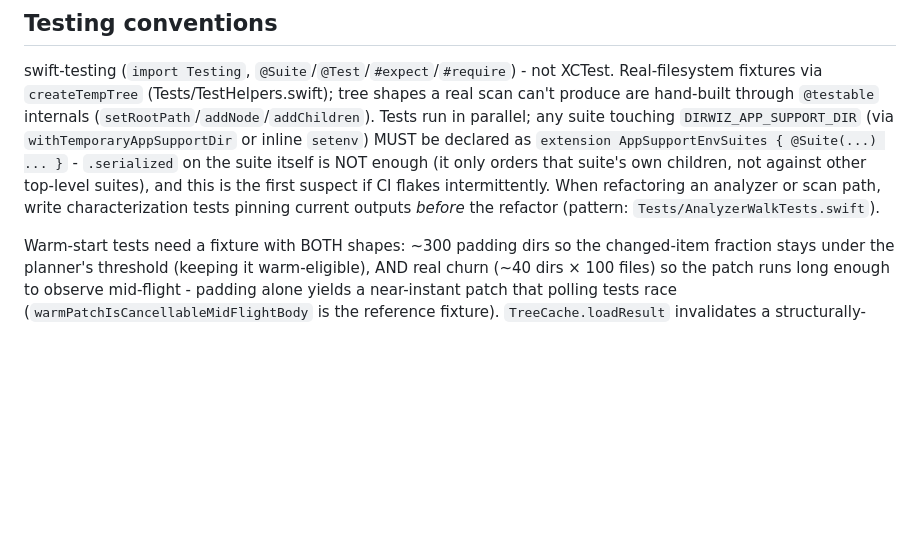
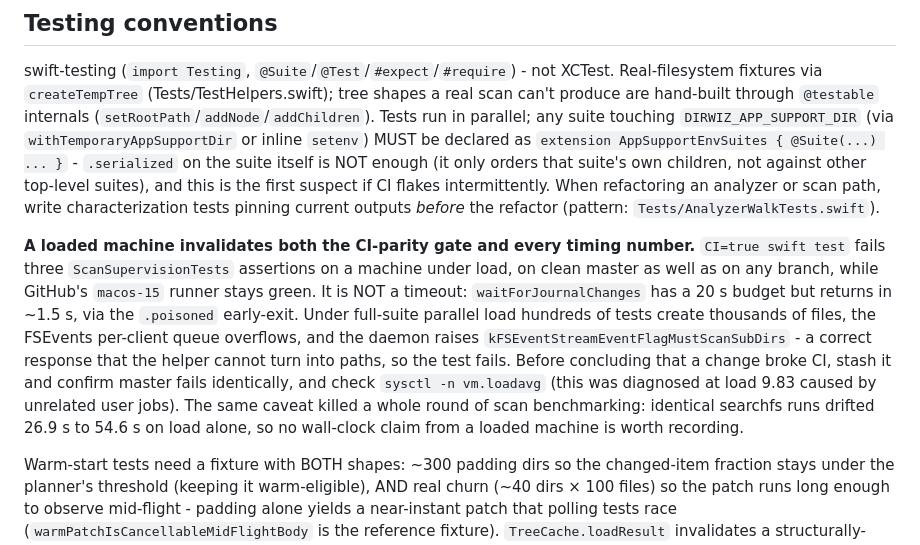
Before and after one commit to okturan/dirwiz, a Markdown page: CLAUDE.md, the part around the change. Drawn GitHub-style; blank space fills up the shorter version.

Commit message:
Record the load-induced CI-parity flake and its misdiagnosis
CI=true swift test fails three ScanSupervisionTests assertions on a loaded
machine, on clean master as much as on any branch, while GitHub stays green.
The obvious reading is a timeout, and it is wrong: waitForJournalChanges has
20 seconds and returns in about 1.5, through the .poisoned early exit. Heavy
parallel test churn overflows the FSEvents per-client queue and the daemon
raises MustScanSubDirs, which is correct behavior the helper cannot turn into
paths.

Worth writing down because the failure looks exactly like a regression in
whatever change happens to be in the tree. The check is to stash and confirm
master fails identically, and to look at vm.loadavg first. Diagnosed at load
9.83 from unrelated jobs, which is the same condition that made a round of
scan timings unusable when identical runs drifted from 26.9s to 54.6s.

```diff
--- a/CLAUDE.md
+++ b/CLAUDE.md
@@ -90,4 +90,6 @@ Heavy benchmark suites (`PerformanceSensitiveSuites`, `SnapshotStoreSizingTests`
 
 swift-testing (`import Testing`, `@Suite`/`@Test`/`#expect`/`#require`) - not XCTest. Real-filesystem fixtures via `createTempTree` (Tests/TestHelpers.swift); tree shapes a real scan can't produce are hand-built through `@testable` internals (`setRootPath`/`addNode`/`addChildren`). Tests run in parallel; any suite touching `DIRWIZ_APP_SUPPORT_DIR` (via `withTemporaryAppSupportDir` or inline `setenv`) MUST be declared as `extension AppSupportEnvSuites { @Suite(...) ... }` - `.serialized` on the suite itself is NOT enough (it only orders that suite's own children, not against other top-level suites), and this is the first suspect if CI flakes intermittently. When refactoring an analyzer or scan path, write characterization tests pinning current outputs *before* the refactor (pattern: `Tests/AnalyzerWalkTests.swift`).
 
+**A loaded machine invalidates both the CI-parity gate and every timing number.** `CI=true swift test` fails three `ScanSupervisionTests` assertions on a machine under load, on clean master as well as on any branch, while GitHub's `macos-15` runner stays green. It is NOT a timeout: `waitForJournalChanges` has a 20 s budget but returns in ~1.5 s, via the `.poisoned` early-exit. Under full-suite parallel load hundreds of tests create thousands of files, the FSEvents per-client queue overflows, and the daemon raises `kFSEventStreamEventFlagMustScanSubDirs` - a correct response that the helper cannot turn into paths, so the test fails. Before concluding that a change broke CI, stash it and confirm master fails identically, and check `sysctl -n vm.loadavg` (this was diagnosed at load 9.83 caused by unrelated user jobs). The same caveat killed a whole round of scan benchmarking: identical searchfs runs drifted 26.9 s to 54.6 s on load alone, so no wall-clock claim from a loaded machine is worth recording.
+
 Warm-start tests need a fixture with BOTH shapes: ~300 padding dirs so the changed-item fraction stays under the planner's threshold (keeping it warm-eligible), AND real churn (~40 dirs × 100 files) so the patch runs long enough to observe mid-flight - padding alone yields a near-instant patch that polling tests race (`warmPatchIsCancellableMidFlightBody` is the reference fixture). `TreeCache.loadResult` invalidates a structurally-corrupt cache as a side effect, so a test asserting on the rejection reason must call it FIRST and once - calling `load()` first deletes the evidence.
```
